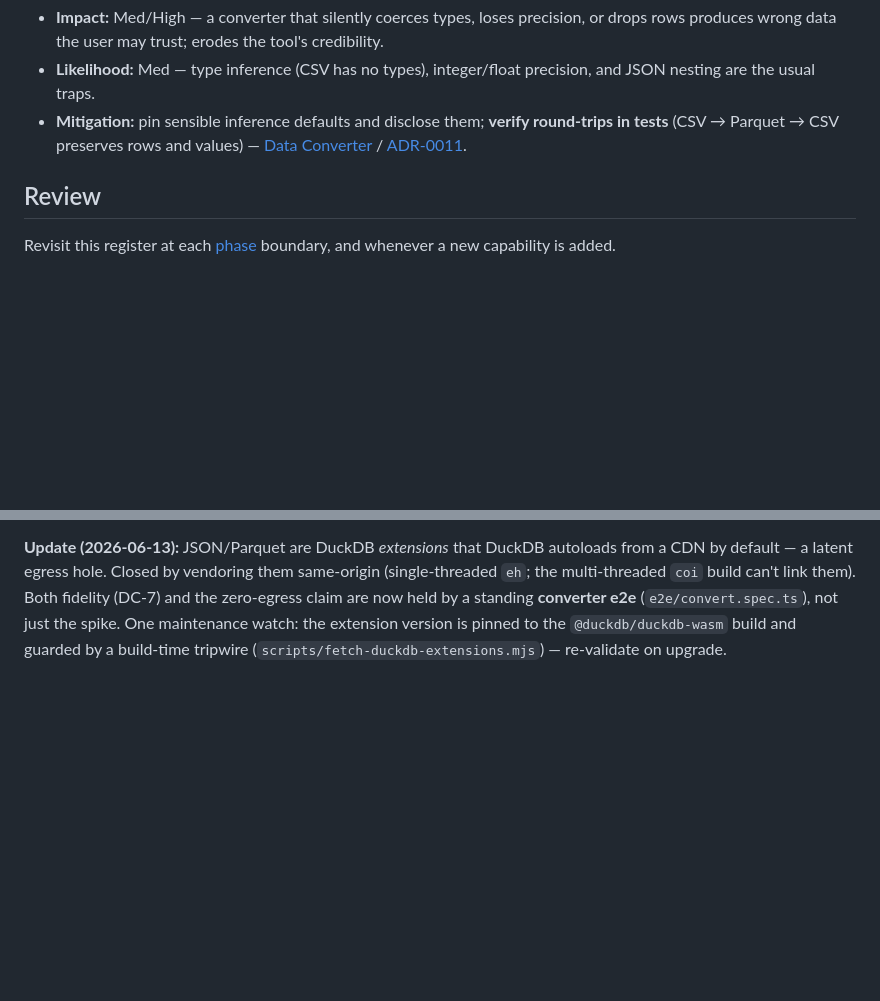
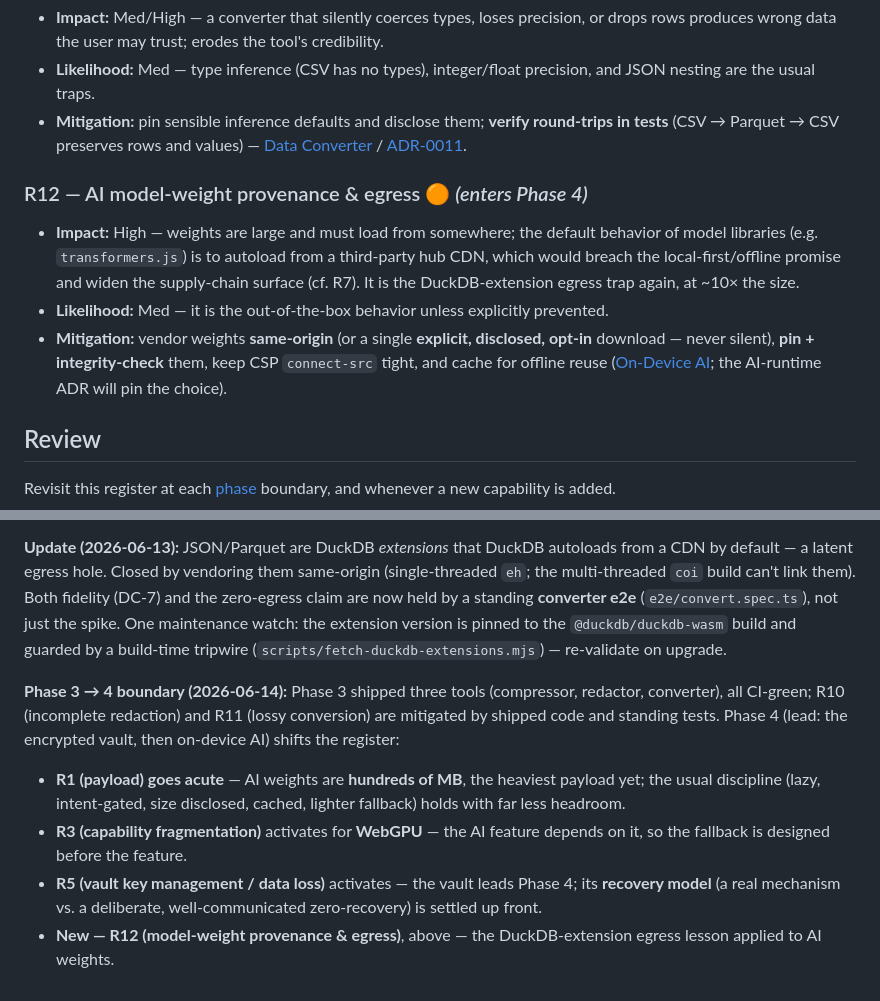
Before and after one commit to qosmytek/cove, a Markdown page: docs/reference/risks.md, 2 parts joined by grey strips. GitHub-like rendering; blank space fills up the shorter version.

Commit message:
docs(risks): Phase 3→4 boundary review + R12 (AI model-weight egress)
Phase 3 three tools shipped; entering Phase 4 (vault + on-device AI): R1 goes
acute (AI weights hundreds of MB), R3/WebGPU and R5/vault-key-loss activate, and a
new R12 (model-weight provenance & egress) carries the DuckDB-extension lesson to
AI weights — vendor same-origin or disclose an opt-in download, never autoload
from a CDN.

Co-Authored-By: Claude Opus 4.8 <noreply@anthropic.com>

```diff
--- a/docs/reference/risks.md
+++ b/docs/reference/risks.md
@@ -78,6 +78,16 @@ Likelihood × Impact (each Low / Med / High). Owner: Victor Senna Seleimend; rev
   (CSV → Parquet → CSV preserves rows and values) — [Data Converter](../features/10-data-converter.md) /
   [ADR-0011](../architecture/decisions/0011-data-converter-engine.md).
 
+### R12 — AI model-weight provenance & egress 🟠 *(enters Phase 4)*
+- **Impact:** High — weights are large and must load from somewhere; the default behavior of model
+  libraries (e.g. `transformers.js`) is to autoload from a third-party hub CDN, which would breach the
+  local-first/offline promise and widen the supply-chain surface (cf. R7). It is the DuckDB-extension
+  egress trap again, at ~10× the size.
+- **Likelihood:** Med — it is the out-of-the-box behavior unless explicitly prevented.
+- **Mitigation:** vendor weights **same-origin** (or a single **explicit, disclosed, opt-in** download —
+  never silent), **pin + integrity-check** them, keep CSP `connect-src` tight, and cache for offline
+  reuse ([On-Device AI](../features/04-on-device-ai.md); the AI-runtime ADR will pin the choice).
+
 ## Review
 Revisit this register at each [phase](../product/roadmap.md) boundary, and whenever a new capability is
 added.
@@ -106,3 +116,15 @@ multi-threaded `coi` build can't link them). Both fidelity (DC-7) and the zero-e
 held by a standing **converter e2e** (`e2e/convert.spec.ts`), not just the spike. One maintenance
 watch: the extension version is pinned to the `@duckdb/duckdb-wasm` build and guarded by a build-time
 tripwire (`scripts/fetch-duckdb-extensions.mjs`) — re-validate on upgrade.
+
+**Phase 3 → 4 boundary (2026-06-14):** Phase 3 shipped three tools (compressor, redactor, converter),
+all CI-green; R10 (incomplete redaction) and R11 (lossy conversion) are mitigated by shipped code and
+standing tests. Phase 4 (lead: the encrypted vault, then on-device AI) shifts the register:
+- **R1 (payload) goes acute** — AI weights are **hundreds of MB**, the heaviest payload yet; the usual
+  discipline (lazy, intent-gated, size disclosed, cached, lighter fallback) holds with far less headroom.
+- **R3 (capability fragmentation)** activates for **WebGPU** — the AI feature depends on it, so the
+  fallback is designed before the feature.
+- **R5 (vault key management / data loss)** activates — the vault leads Phase 4; its **recovery model**
+  (a real mechanism vs. a deliberate, well-communicated zero-recovery) is settled up front.
+- **New — R12 (model-weight provenance & egress)**, above — the DuckDB-extension egress lesson applied
+  to AI weights.
```
Also changed, not shown: other parts of docs/reference/risks.md (+1 -1 lines).
